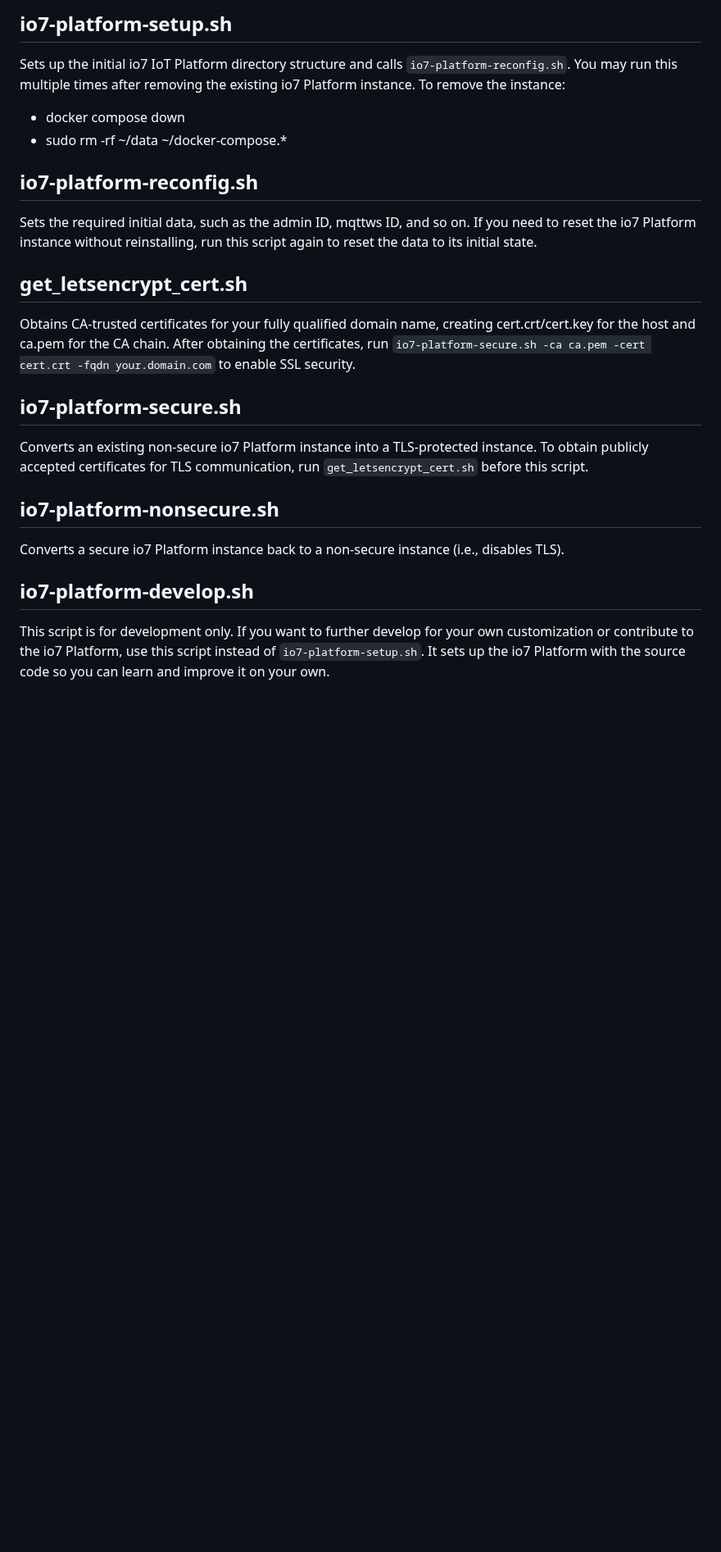
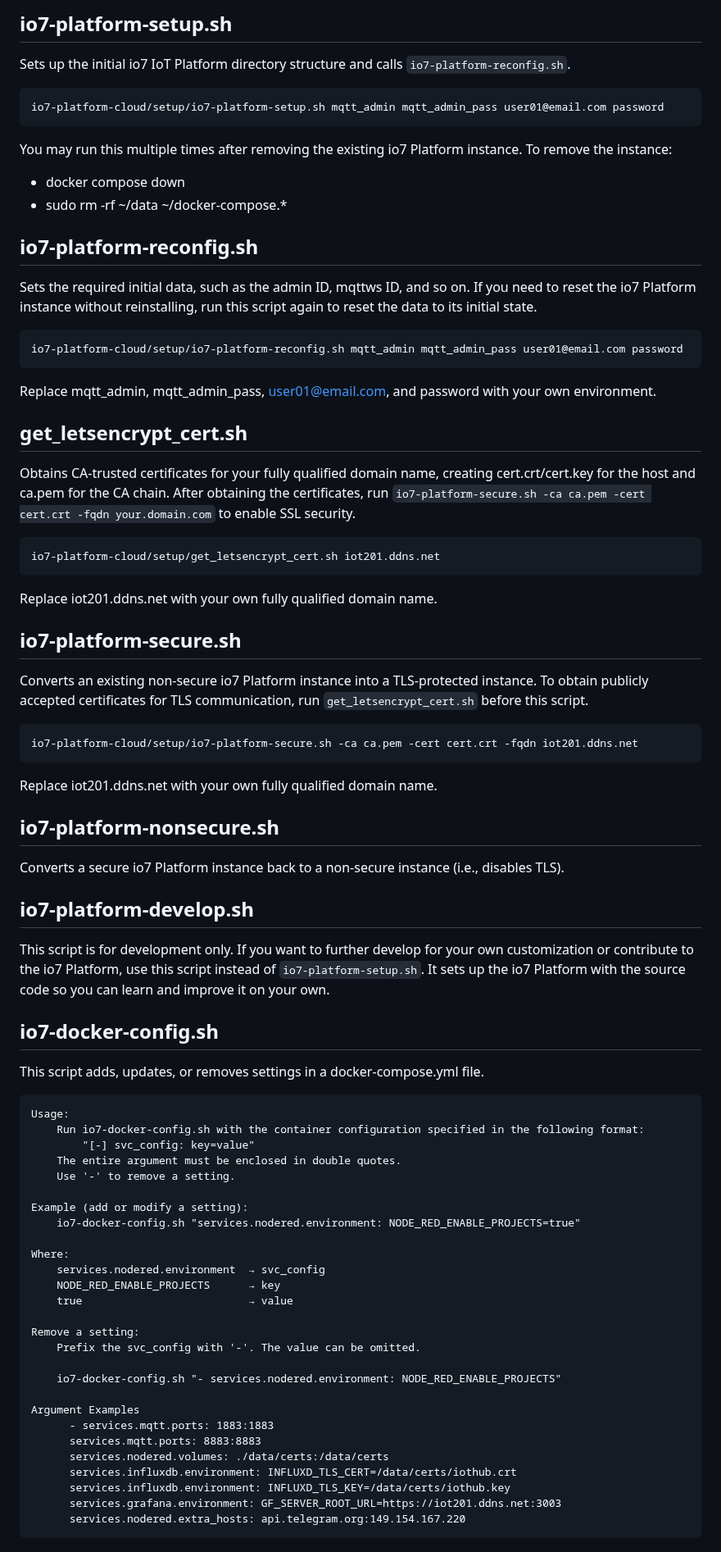
Before and after one commit to io7lab/io7-platform-cloud, a Markdown page: README.md, the part around the change. Shown at 82% size. Drawn GitHub-style; blank space fills up the shorter version.

````diff
--- a/README.md
+++ b/README.md
@@ -75,21 +75,68 @@ Run this once for the operating system (e.g., AWS EC2 instance, Linux, or Window
 
 ## io7-platform-setup.sh
 Sets up the initial io7 IoT Platform directory structure and calls `io7-platform-reconfig.sh`.
+```
+io7-platform-cloud/setup/io7-platform-setup.sh mqtt_admin mqtt_admin_pass user01@email.com password
+```
+
 You may run this multiple times after removing the existing io7 Platform instance. To remove the instance:
 * docker compose down
 * sudo rm -rf ~/data ~/docker-compose.*
 
 ## io7-platform-reconfig.sh
 Sets the required initial data, such as the admin ID, mqttws ID, and so on. If you need to reset the io7 Platform instance without reinstalling, run this script again to reset the data to its initial state.
+```
+io7-platform-cloud/setup/io7-platform-reconfig.sh mqtt_admin mqtt_admin_pass user01@email.com password
+```
+Replace mqtt_admin, mqtt_admin_pass, user01@email.com, and password with your own environment.
 
 ## get_letsencrypt_cert.sh
 Obtains CA-trusted certificates for your fully qualified domain name, creating cert.crt/cert.key for the host and ca.pem for the CA chain. After obtaining the certificates, run `io7-platform-secure.sh -ca ca.pem -cert cert.crt -fqdn your.domain.com` to enable SSL security.
-
+```
+io7-platform-cloud/setup/get_letsencrypt_cert.sh iot201.ddns.net
+```
+Replace iot201.ddns.net with your own fully qualified domain name.
 ## io7-platform-secure.sh
 Converts an existing non-secure io7 Platform instance into a TLS-protected instance. To obtain publicly accepted certificates for TLS communication, run `get_letsencrypt_cert.sh` before this script.
+```
+io7-platform-cloud/setup/io7-platform-secure.sh -ca ca.pem -cert cert.crt -fqdn iot201.ddns.net
+```
+Replace iot201.ddns.net with your own fully qualified domain name.
 
 ## io7-platform-nonsecure.sh
 Converts a secure io7 Platform instance back to a non-secure instance (i.e., disables TLS).
 
 ## io7-platform-develop.sh
 This script is for development only. If you want to further develop for your own customization or contribute to the io7 Platform, use this script instead of `io7-platform-setup.sh`. It sets up the io7 Platform with the source code so you can learn and improve it on your own.
+
+## io7-docker-config.sh
+This script adds, updates, or removes settings in a docker-compose.yml file.
+```
+Usage:
+    Run io7-docker-config.sh with the container configuration specified in the following format:
+        "[-] svc_config: key=value"
+    The entire argument must be enclosed in double quotes.
+    Use '-' to remove a setting.
+
+Example (add or modify a setting):
+    io7-docker-config.sh "services.nodered.environment: NODE_RED_ENABLE_PROJECTS=true"
+
+Where:
+    services.nodered.environment  → svc_config
+    NODE_RED_ENABLE_PROJECTS      → key
+    true                          → value
+
+Remove a setting:
+    Prefix the svc_config with '-'. The value can be omitted.
+
+    io7-docker-config.sh "- services.nodered.environment: NODE_RED_ENABLE_PROJECTS"
+
+Argument Examples
+      - services.mqtt.ports: 1883:1883
+      services.mqtt.ports: 8883:8883
+      services.nodered.volumes: ./data/certs:/data/certs
+      services.influxdb.environment: INFLUXD_TLS_CERT=/data/certs/iothub.crt
+      services.influxdb.environment: INFLUXD_TLS_KEY=/data/certs/iothub.key
+      services.grafana.environment: GF_SERVER_ROOT_URL=https://iot201.ddns.net:3003
+      services.nodered.extra_hosts: api.telegram.org:149.154.167.220
+```
````
